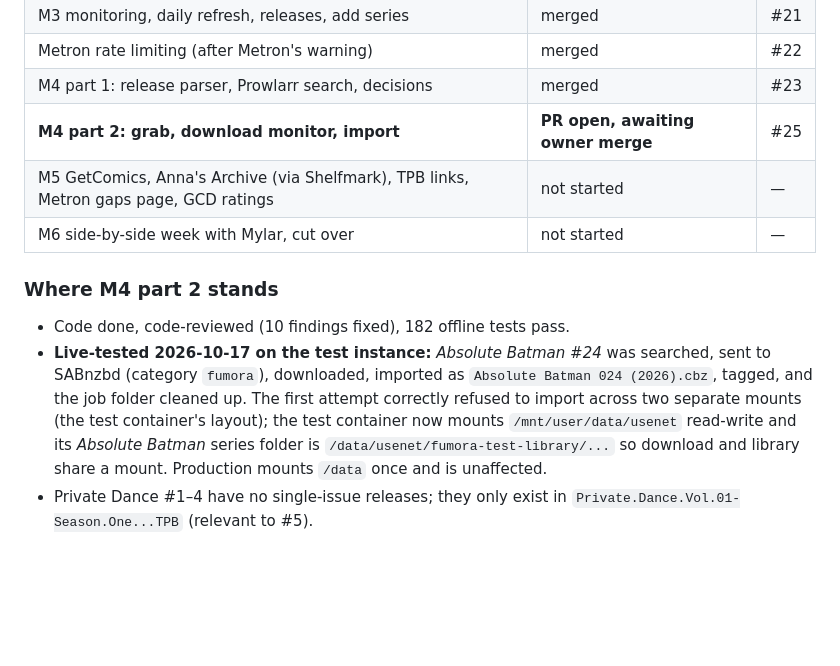
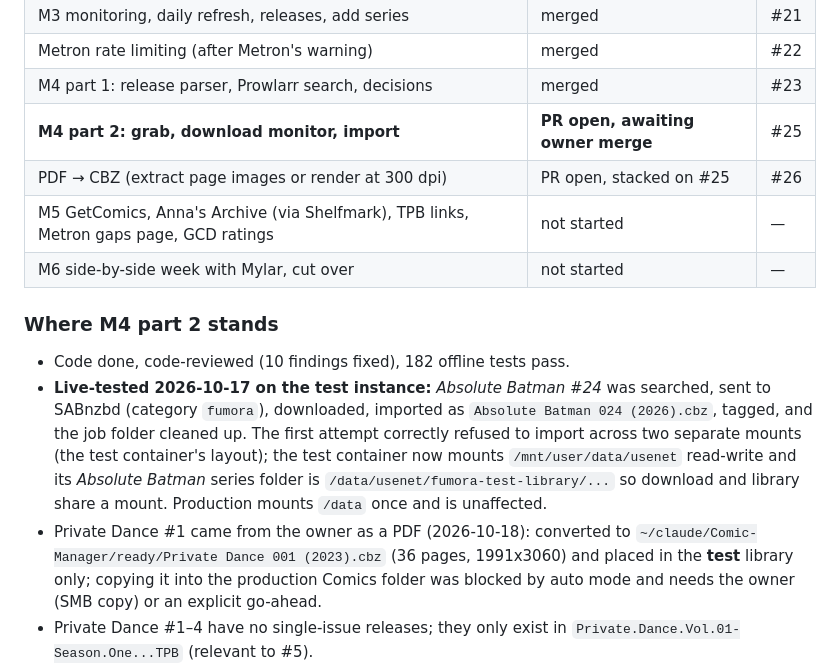
Before and after one commit to Majawat/fumora, a Markdown page: docs/HANDOFF.md, the part around the change. GitHub-like rendering; blank space fills up the shorter version.

Commit message:
Handoff: PDF conversion and Private Dance #1
Co-Authored-By: Claude Opus 5.5 <noreply@anthropic.com>

```diff
--- a/docs/HANDOFF.md
+++ b/docs/HANDOFF.md
@@ -27,6 +27,7 @@ Jinja2 + htmx. Image: `ghcr.io/majawat/fumora:edge` (built from `main`).
 | Metron rate limiting (after Metron's warning) | merged | #22 |
 | M4 part 1: release parser, Prowlarr search, decisions | merged | #23 |
 | **M4 part 2: grab, download monitor, import** | **PR open, awaiting owner merge** | #25 |
+| PDF → CBZ (extract page images or render at 300 dpi) | PR open, stacked on #25 | #26 |
 | M5 GetComics, Anna's Archive (via Shelfmark), TPB links, Metron gaps page, GCD ratings | not started | — |
 | M6 side-by-side week with Mylar, cut over | not started | — |
 
@@ -41,6 +42,11 @@ Jinja2 + htmx. Image: `ghcr.io/majawat/fumora:edge` (built from `main`).
   `/mnt/user/data/usenet` read-write and its *Absolute Batman* series folder
   is `/data/usenet/fumora-test-library/...` so download and library share a
   mount. Production mounts `/data` once and is unaffected.
+- Private Dance #1 came from the owner as a PDF (2026-10-18): converted to
+  `~/claude/Comic-Manager/ready/Private Dance 001 (2023).cbz` (36 pages,
+  1991x3060) and placed in the **test** library only; copying it into the
+  production Comics folder was blocked by auto mode and needs the owner (SMB
+  copy) or an explicit go-ahead.
 - Private Dance #1–4 have no single-issue releases; they only exist in
   `Private.Dance.Vol.01-Season.One...TPB` (relevant to #5).
 - Imports get basic tags only; full Metron tags at import is #24.
```
